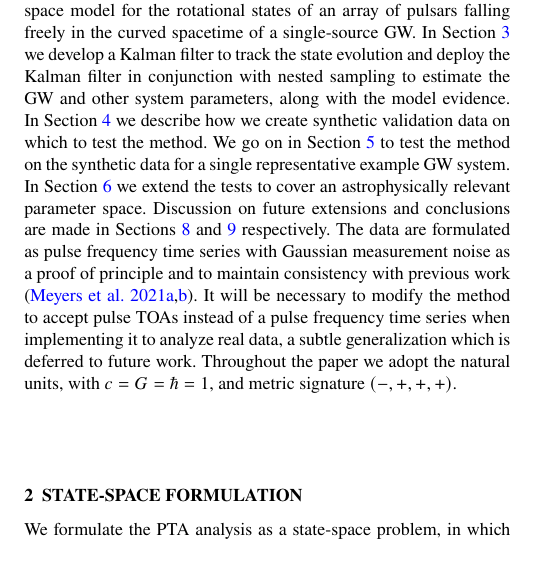
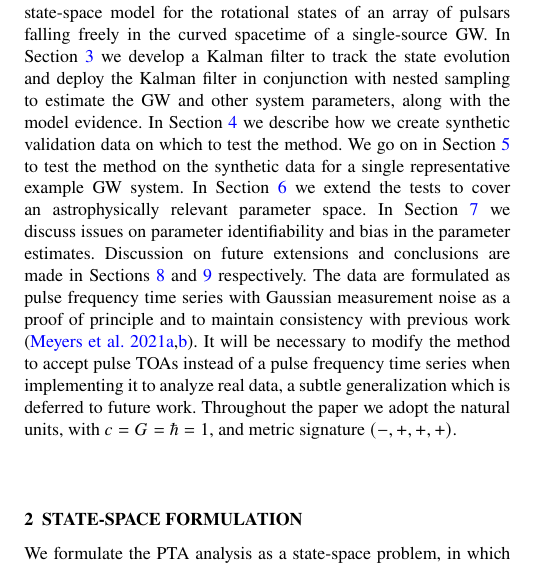
Before and after one commit to tomkimpson/StateSpacePTA, a LaTeX paper (docs/manuscript/paper.tex): part of one column of page 2 of 19, cut so that both start at the same text. Compiled offline with pdfLaTeX; a LaTeX package or settings file that is missing is left out.

Commit message:
extra sentence for into of sections

```diff
--- a/docs/manuscript/paper.tex
+++ b/docs/manuscript/paper.tex
@@ -138,7 +138,7 @@ Intrinsic pulsar timing noise -- i.e.  random, unmodelled, red-spectrum TOA fluc
 In this work we present an alternative and complementary approach to PTA data analysis for individual, quasi-monochromatic, SMBHB sources which self-consistently tracks the intrinsic timing noise in PTA pulsars and disentangles it from GW-induced TOA modulations. The new approach differs from existing approaches in one key respect: it infers the GW parameters conditional on the unique, time-ordered realization of the noisy TOAs observed, instead of fitting for the ensemble-averaged statistics of the TOA noise process, e.g., the amplitude and exponent of its power spectral density. Stated another way, existing approaches seek to detect a GW signal by marginalizing over the ensemble of possible noise realizations, whereas the new approach delivers the most likely set of GW parameters consistent with the actual, observed noise realization. The new and existing approaches are therefore complementary. In particular, we formulate PTA analysis as a state-space problem and demonstrate how to optimally estimate the state-space evolution using a Kalman filter, a tried-and-tested tool \citep{Kalman1,Meyers2021,Melatos2023}. We combine the Kalman tracking of the pulsars' intrinsic rotational states with a Bayesian nested sampler \citep{Skilling, Ashton2022} to estimate the GW parameters and calculate the marginal likelihood (i.e. the model evidence) for model selection. \newline
 
 % --- a promise which we aim to test as the key goal of this paper.
-\noindent This paper is organised as follows. In Section \ref{sec:model} we present the state-space model for the rotational states of an array of pulsars falling freely in the curved spacetime of a single-source GW. In Section \ref{sec:detect} we develop a Kalman filter to track the state evolution and deploy the Kalman filter in conjunction with nested sampling to estimate the GW and other system parameters, along with the model evidence. In Section \ref{sec:testing} we describe how we create synthetic validation data on which to test the method. We go on in Section \ref{sec:rep_example} to test the method on the synthetic data for a single representative example GW system. In Section \ref{sec:parameter_space} we extend the tests to cover an astrophysically relevant parameter space. Discussion on future extensions and conclusions are made in Sections \ref{sec:discussion} and \ref{sec:conclusion} respectively. The data are formulated as pulse frequency time series with Gaussian measurement noise as a proof of principle and to maintain consistency with previous work \citep{Myers2021MNRAS.502.3113M,Meyers2021}. It will be necessary to modify the method to accept pulse TOAs instead of a pulse frequency time series when implementing it to analyze real data, a subtle generalization which is deferred to future work. Throughout the paper we adopt the natural units, with $c = G = \hbar = 1$, and metric signature $(-,+,+,+)$. \newline
+\noindent This paper is organised as follows. In Section \ref{sec:model} we present the state-space model for the rotational states of an array of pulsars falling freely in the curved spacetime of a single-source GW. In Section \ref{sec:detect} we develop a Kalman filter to track the state evolution and deploy the Kalman filter in conjunction with nested sampling to estimate the GW and other system parameters, along with the model evidence. In Section \ref{sec:testing} we describe how we create synthetic validation data on which to test the method. We go on in Section \ref{sec:rep_example} to test the method on the synthetic data for a single representative example GW system. In Section \ref{sec:parameter_space} we extend the tests to cover an astrophysically relevant parameter space. In Section \ref{sec:bias_and_identifiability} we discuss issues on parameter identifiability and bias in the parameter estimates. Discussion on  future extensions and conclusions are made in Sections \ref{sec:discussion} and \ref{sec:conclusion} respectively. The data are formulated as pulse frequency time series with Gaussian measurement noise as a proof of principle and to maintain consistency with previous work \citep{Myers2021MNRAS.502.3113M,Meyers2021}. It will be necessary to modify the method to accept pulse TOAs instead of a pulse frequency time series when implementing it to analyze real data, a subtle generalization which is deferred to future work. Throughout the paper we adopt the natural units, with $c = G = \hbar = 1$, and metric signature $(-,+,+,+)$. \newline
 
 
 \section{State-Space Formulation}\label{sec:model}
```
Also changed, not shown: 4 other files.
